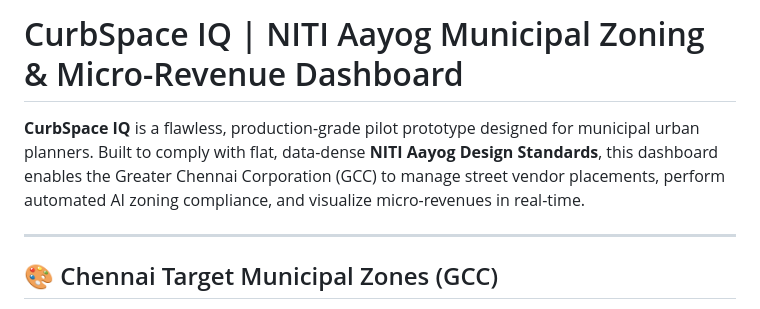
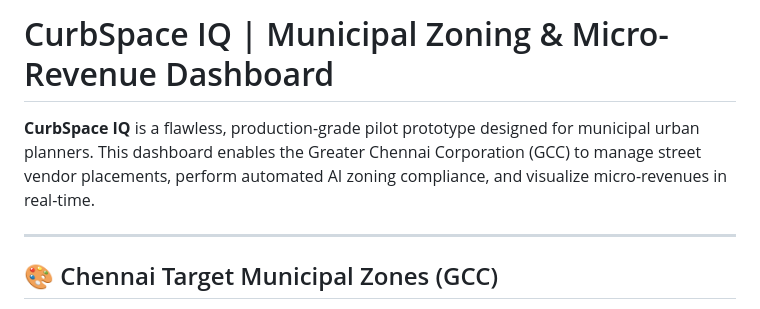
Before and after one commit to balachandarchinta/CurbSpace-IQ, a Markdown page: README.md, the part around the change. Rendered like a GitHub page.

Commit message:
Update README to remove NITI Aayog reference
Removed reference to NITI Aayog Design Standards from the README.

```diff
--- a/README.md
+++ b/README.md
@@ -1,6 +1,6 @@
-# CurbSpace IQ | NITI Aayog Municipal Zoning & Micro-Revenue Dashboard
+# CurbSpace IQ | Municipal Zoning & Micro-Revenue Dashboard
 
-**CurbSpace IQ** is a flawless, production-grade pilot prototype designed for municipal urban planners. Built to comply with flat, data-dense **NITI Aayog Design Standards**, this dashboard enables the Greater Chennai Corporation (GCC) to manage street vendor placements, perform automated AI zoning compliance, and visualize micro-revenues in real-time.
+**CurbSpace IQ** is a flawless, production-grade pilot prototype designed for municipal urban planners. This dashboard enables the Greater Chennai Corporation (GCC) to manage street vendor placements, perform automated AI zoning compliance, and visualize micro-revenues in real-time.
 
 ---
 
```
